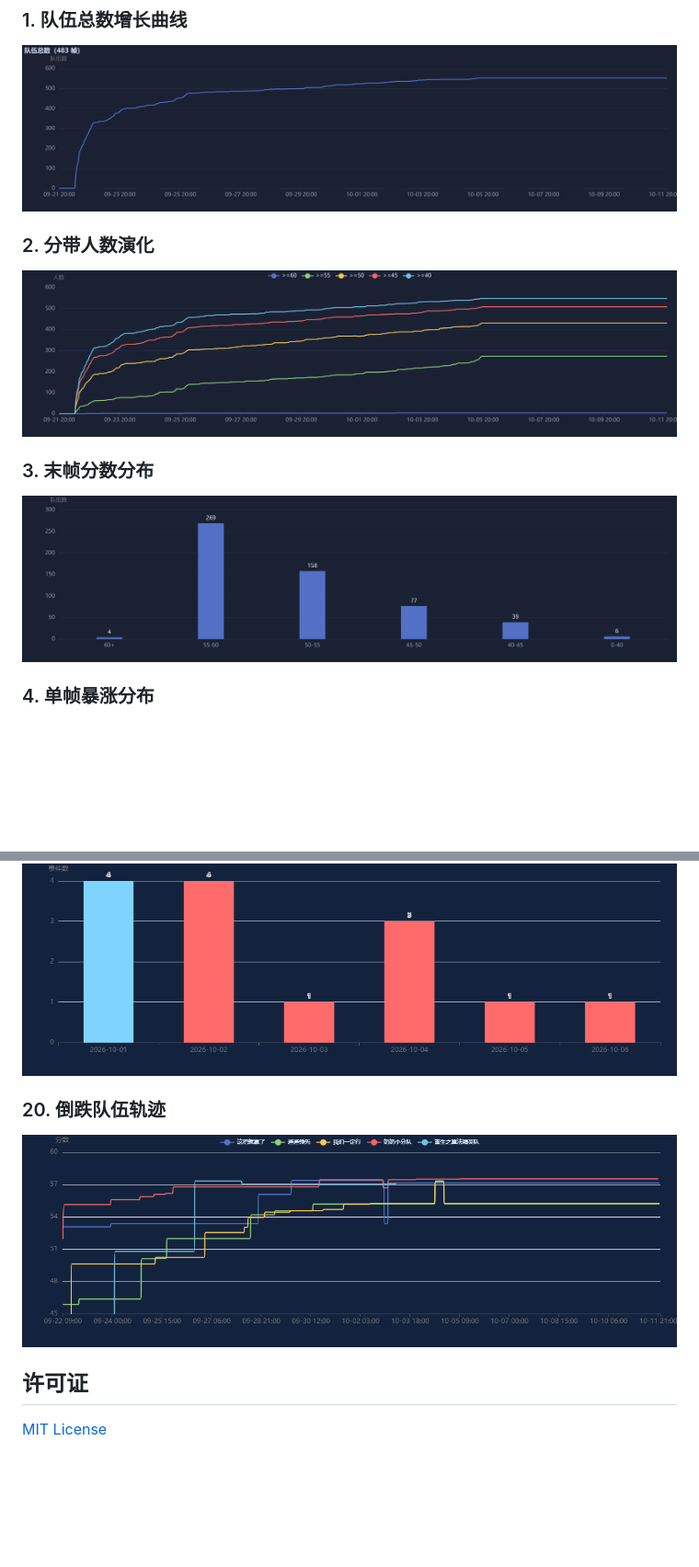
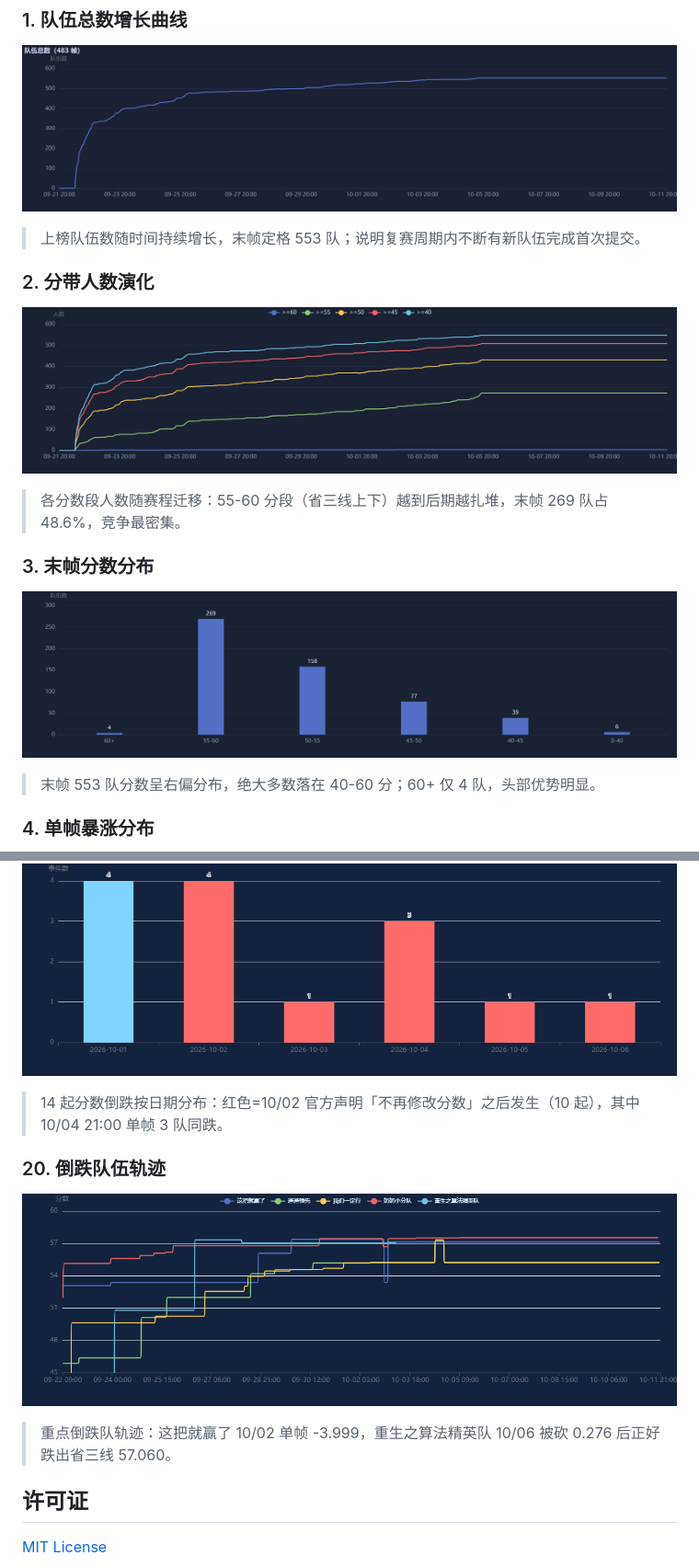
Before and after one commit to loltaste71-png/AIC--, a Markdown page: README.md, 2 parts joined by grey strips. Shown at 92% size. Rendered like a GitHub page; blank space fills up the shorter version.

```diff
--- a/README.md
+++ b/README.md
@@ -41,14 +41,20 @@
 ### 1. 队伍总数增长曲线
 
 ![队伍总数增长曲线](analysis/images/01_队伍总数增长曲线.png)
+> 上榜队伍数随时间持续增长，末帧定格 553 队；说明复赛周期内不断有新队伍完成首次提交。
+
 
 ### 2. 分带人数演化
 
 ![分带人数演化](analysis/images/02_分带人数演化.png)
+> 各分数段人数随赛程迁移：55-60 分段（省三线上下）越到后期越扎堆，末帧 269 队占 48.6%，竞争最密集。
+
 
 ### 3. 末帧分数分布
 
 ![末帧分数分布](analysis/images/03_末帧分数分布.png)
+> 末帧 553 队分数呈右偏分布，绝大多数落在 40-60 分；60+ 仅 4 队，头部优势明显。
+
 
 ### 4. 单帧暴涨分布
 
@@ -126,10 +162,14 @@
 ### 19. 倒跌事件按日分布
 
 ![倒跌事件按日分布](analysis/images/19_倒跌事件按日分布.png)
+> 14 起分数倒跌按日期分布：红色=10/02 官方声明「不再修改分数」之后发生（10 起），其中 10/04 21:00 单帧 3 队同跌。
+
 
 ### 20. 倒跌队伍轨迹
 
 ![倒跌队伍轨迹](analysis/images/20_倒跌队伍轨迹.png)
+> 重点倒跌队轨迹：这把就赢了 10/02 单帧 -3.999，重生之算法精英队 10/06 被砍 0.276 后正好跌出省三线 57.060。
+
 
 ## 许可证
 
```
Also changed, not shown: other parts of README.md (+30 -0 lines).
